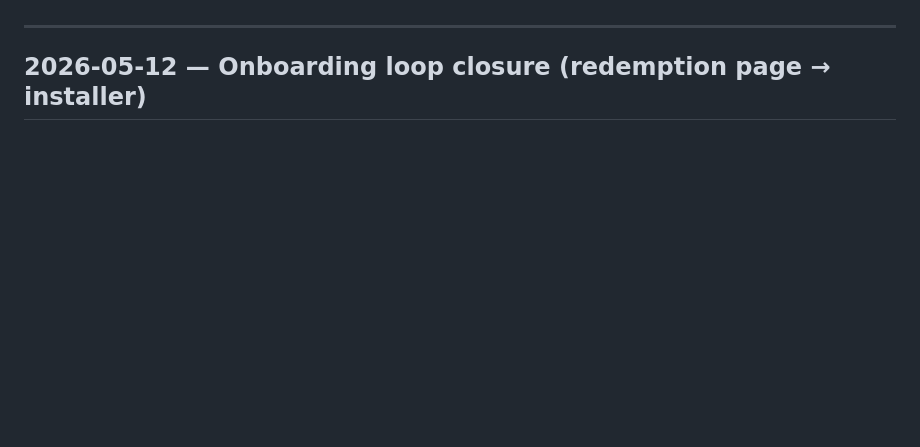
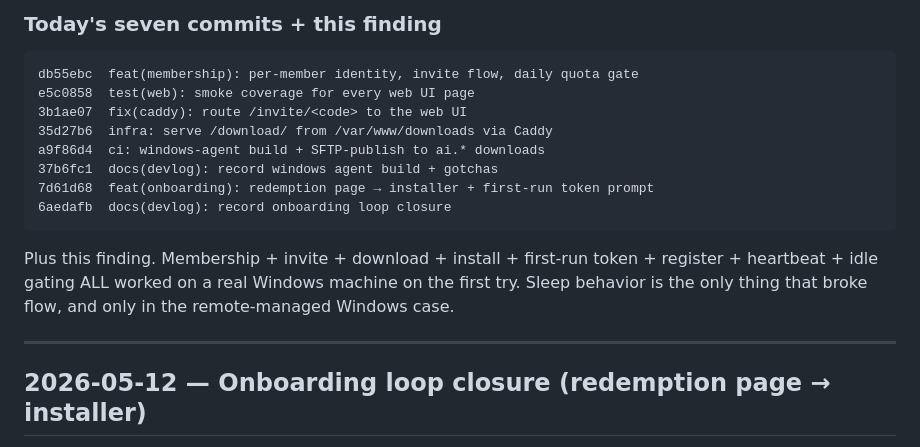
Before and after one commit to Hyrumdrums/GamerAI, a Markdown page: docs/devlog.md, the part around one of its changes. Rendered like a GitHub page; blank space fills up the shorter version.

````diff
--- a/docs/devlog.md
+++ b/docs/devlog.md
@@ -5,3 +94,21 @@ entries on top. Skim for context before resuming work.
+### Today's seven commits + this finding
+
+```
+db55ebc  feat(membership): per-member identity, invite flow, daily quota gate
+e5c0858  test(web): smoke coverage for every web UI page
+3b1ae07  fix(caddy): route /invite/<code> to the web UI
+35d27b6  infra: serve /download/ from /var/www/downloads via Caddy
+a9f86d4  ci: windows-agent build + SFTP-publish to ai.* downloads
+37b6fc1  docs(devlog): record windows agent build + gotchas
+7d61d68  feat(onboarding): redemption page → installer + first-run token prompt
+6aedafb  docs(devlog): record onboarding loop closure
+```
+
+Plus this finding. Membership + invite + download + install +
+first-run token + register + heartbeat + idle gating ALL worked
+on a real Windows machine on the first try. Sleep behavior is
+the only thing that broke flow, and only in the
+remote-managed Windows case.
 
 ---
 
````
Also changed, not shown: other parts of docs/devlog.md (+89 -0 lines).
